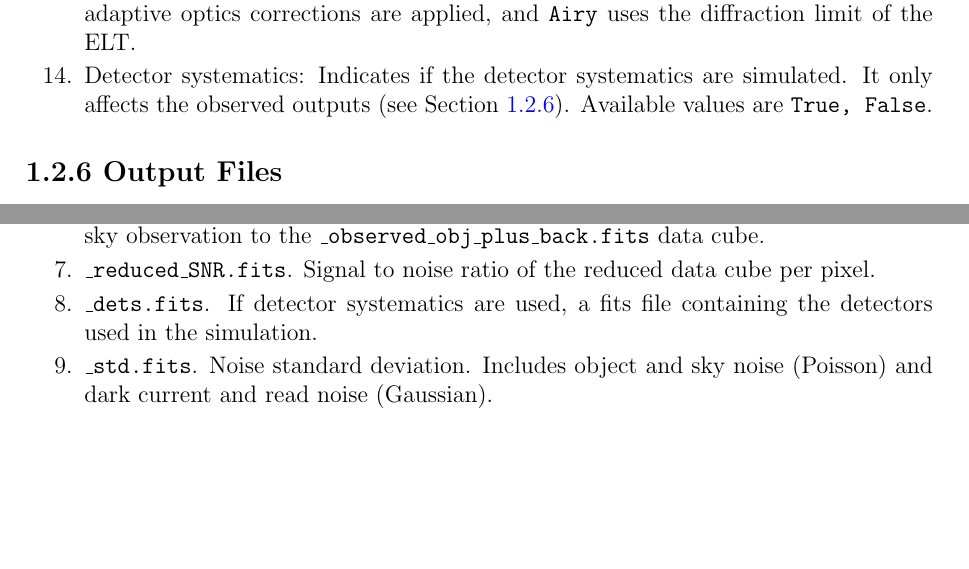
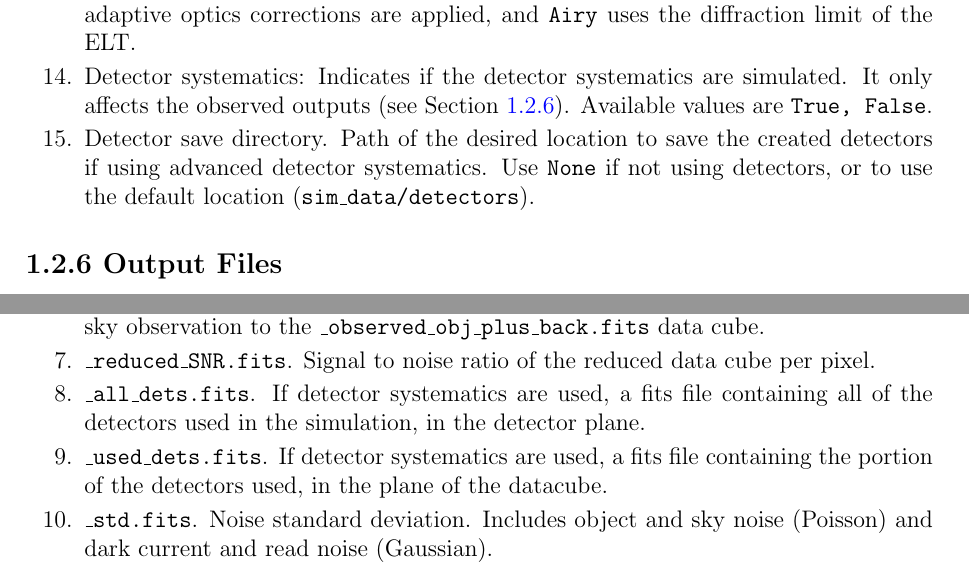
Before and after one commit to HARMONI-ELT/HSIM, a LaTeX document (hsim/manual/hsim3.tex): two parts of pages 8 and 9 of 10, joined at a grey line, cut so that both start at the same text, the shorter picture padded with empty space. Compiled offline with pdfLaTeX.

Commit message:
Updating manual

```diff
--- a/hsim/manual/hsim3.tex
+++ b/hsim/manual/hsim3.tex
@@ -287,6 +288,7 @@ The available HSIM options are listed below. The number before them indicates th
 \item Noise seed: Seed used for the random number generator during the simulation. It only affects the observed outputs (see Section~\ref{s:output}).
 \item AO mode/User defined PSF: Adaptive optics mode of the observations. The available values are the following: \texttt{LTAO, SCAO, noAO, Airy} or a \textsc{fits} file containing a 2D user-defined PSF. \texttt{LTAO} corresponds to the Laser Tomography Adaptive Optics mode,  \texttt{SCAO} to the Single Conjugate Adaptive Optics mode, \texttt{noAO} indicates that no adaptive optics corrections are applied, and \texttt{Airy} uses the diffraction limit of the ELT.
 \item Detector systematics: Indicates if the detector systematics are simulated. It only affects the observed outputs (see Section~\ref{s:output}). Available values are \texttt{True, False}.
+\item Detector save directory. Path of the desired location to save the created detectors if using advanced detector systematics. Use \texttt{None} if not using detectors, or to use the default location (\texttt{sim\_data/detectors}).
 \end{enumerate}
 
 \subsection{Output Files}\label{s:output}
@@ -302,7 +304,8 @@ HSIM stores the results of the simulation in the specified output directory (the
 \item \texttt{\_observed\_back.fits}. Simulated observed sky background taking into account the photon noise, read noise, dark current, and cross-talk.
 \item \texttt{\_reduced.fits}. Simulated reduced data cube created by subtracting a simulated sky observation  to the \texttt{\_observed\_obj\_plus\_back.fits} data cube.
 \item \texttt{\_reduced\_SNR.fits}. Signal to noise ratio of the reduced data cube per pixel.
-\item \texttt{\_dets.fits}. If detector systematics are used, a fits file containing the detectors used in the simulation.
+\item \texttt{\_all\_dets.fits}. If detector systematics are used, a fits file containing all of the detectors used in the simulation, in the detector plane.
+\item \texttt{\_used\_dets.fits}. If detector systematics are used, a fits file containing the portion of the detectors used, in the plane of the datacube.
 \item \texttt{\_std.fits}. Noise standard deviation. Includes object and sky noise (Poisson) and dark current and read noise (Gaussian).
 \item \texttt{\_PSF.fits}. Point spread function at the mean wavelength of the input data cube. The PSF has the same dimensions and sampling as the output data cubes.
 \item \texttt{\_PSF\_internal.fits}. Oversampled point spread function at the mean wavelength of the input data cube used internally. The PSF is oversampled by a factor of 5 to 20 with respect to the spaxel scale of the output data cubes.
```
Also changed, not shown: hsim/manual/HSIM_GUI.png, hsim/manual/hsim3.pdf, hsim/manual/hsim3.tex (5 more changed lines).
